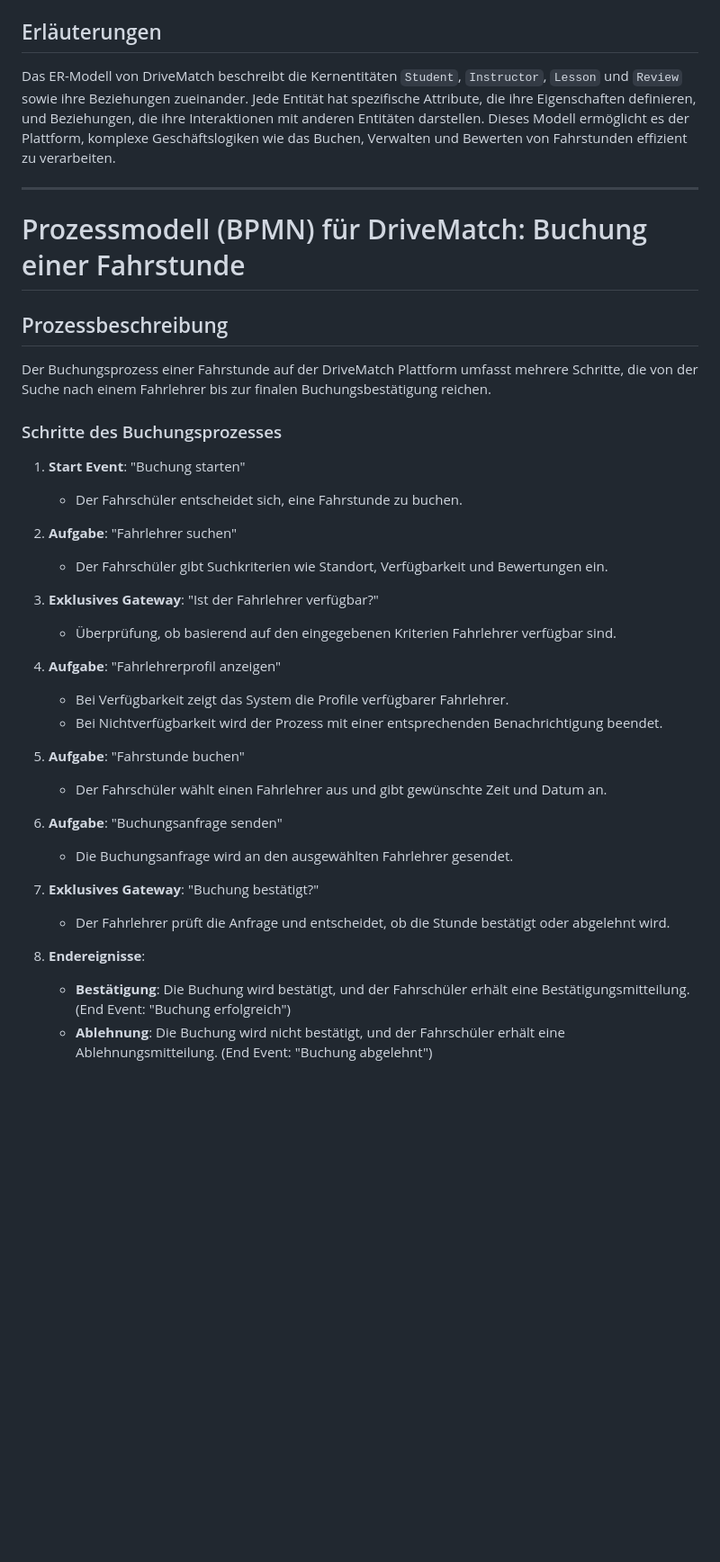
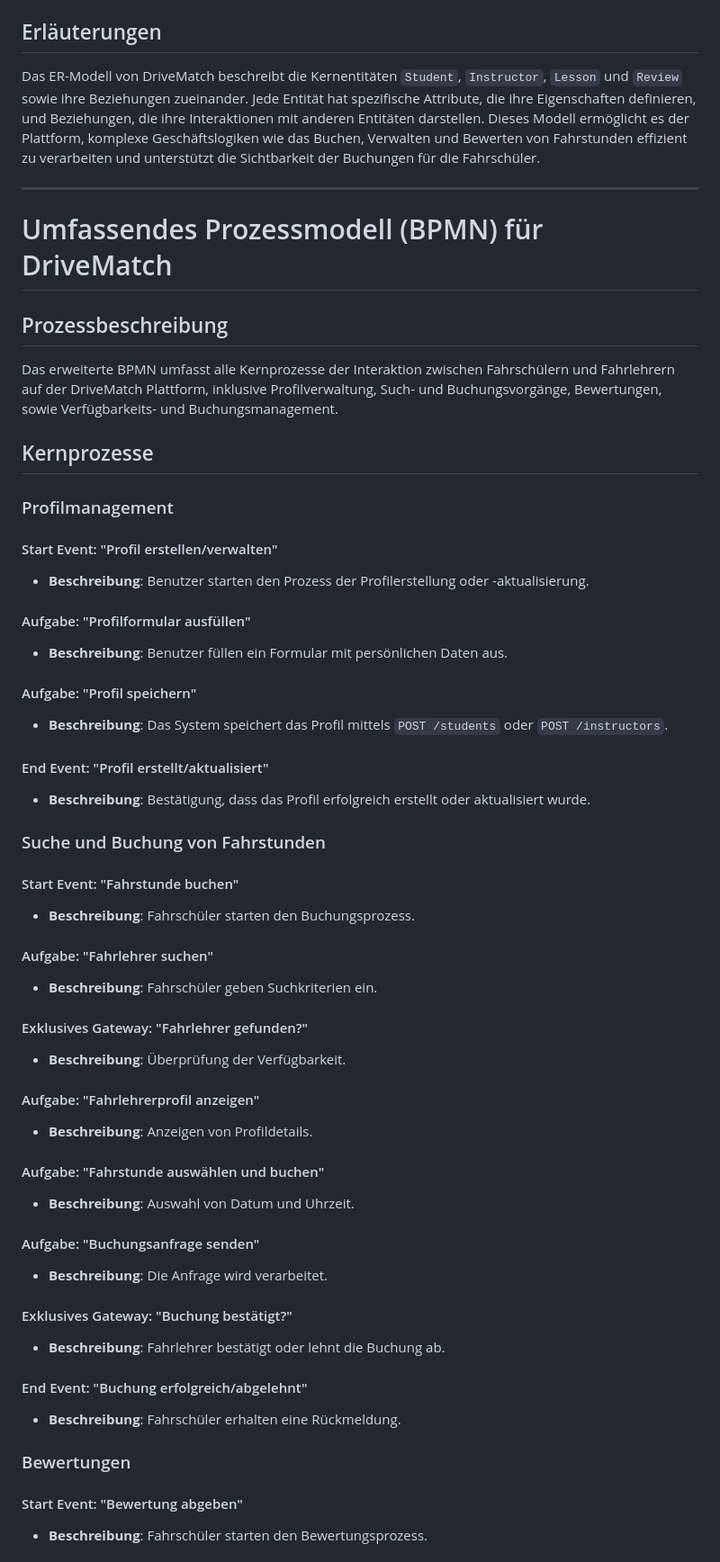
Before and after one commit to ljodzavsr/Software-Engineering-Semesterprojekt-DriveMatch, a Markdown page: doc/Anforderungen.md, the part around one of its changes. Shown at 90% size. Rendered like a GitHub page; blank space fills up the shorter version.

```diff
--- a/doc/Anforderungen.md
+++ b/doc/Anforderungen.md
@@ -114,43 +124,58 @@
   - `comment`: Kommentar zur Bewertung.
 
 ## Erläuterungen
-
-Das ER-Modell von DriveMatch beschreibt die Kernentitäten `Student`, `Instructor`, `Lesson` und `Review` sowie ihre Beziehungen zueinander. Jede Entität hat spezifische Attribute, die ihre Eigenschaften definieren, und Beziehungen, die ihre Interaktionen mit anderen Entitäten darstellen. Dieses Modell ermöglicht es der Plattform, komplexe Geschäftslogiken wie das Buchen, Verwalten und Bewerten von Fahrstunden effizient zu verarbeiten.
+Das ER-Modell von DriveMatch beschreibt die Kernentitäten `Student`, `Instructor`, `Lesson` und `Review` sowie ihre Beziehungen zueinander. Jede Entität hat spezifische Attribute, die ihre Eigenschaften definieren, und Beziehungen, die ihre Interaktionen mit anderen Entitäten darstellen. Dieses Modell ermöglicht es der Plattform, komplexe Geschäftslogiken wie das Buchen, Verwalten und Bewerten von Fahrstunden effizient zu verarbeiten und unterstützt die Sichtbarkeit der Buchungen für die Fahrschüler.
 
 
 ---
 
 
-# Prozessmodell (BPMN) für DriveMatch: Buchung einer Fahrstunde
+# Umfassendes Prozessmodell (BPMN) für DriveMatch
 
 ## Prozessbeschreibung
+Das erweiterte BPMN umfasst alle Kernprozesse der Interaktion zwischen Fahrschülern und Fahrlehrern auf der DriveMatch Plattform, inklusive Profilverwaltung, Such- und Buchungsvorgänge, Bewertungen, sowie Verfügbarkeits- und Buchungsmanagement.
 
-Der Buchungsprozess einer Fahrstunde auf der DriveMatch Plattform umfasst mehrere Schritte, die von der Suche nach einem Fahrlehrer bis zur finalen Buchungsbestätigung reichen.
+## Kernprozesse
 
-### Schritte des Buchungsprozesses
+### Profilmanagement
+#### Start Event: "Profil erstellen/verwalten"
+- **Beschreibung**: Benutzer starten den Prozess der Profilerstellung oder -aktualisierung.
 
-1. **Start Event**: "Buchung starten"
-   - Der Fahrschüler entscheidet sich, eine Fahrstunde zu buchen.
+#### Aufgabe: "Profilformular ausfüllen"
+- **Beschreibung**: Benutzer füllen ein Formular mit persönlichen Daten aus.
 
-2. **Aufgabe**: "Fahrlehrer suchen"
-   - Der Fahrschüler gibt Suchkriterien wie Standort, Verfügbarkeit und Bewertungen ein.
+#### Aufgabe: "Profil speichern"
+- **Beschreibung**: Das System speichert das Profil mittels `POST /students` oder `POST /instructors`.
 
-3. **Exklusives Gateway**: "Ist der Fahrlehrer verfügbar?"
-   - Überprüfung, ob basierend auf den eingegebenen Kriterien Fahrlehrer verfügbar sind.
+#### End Event: "Profil erstellt/aktualisiert"
+- **Beschreibung**: Bestätigung, dass das Profil erfolgreich erstellt oder aktualisiert wurde.
 
-4. **Aufgabe**: "Fahrlehrerprofil anzeigen"
-   - Bei Verfügbarkeit zeigt das System die Profile verfügbarer Fahrlehrer.
-   - Bei Nichtverfügbarkeit wird der Prozess mit einer entsprechenden Benachrichtigung beendet.
+### Suche und Buchung von Fahrstunden
+#### Start Event: "Fahrstunde buchen"
+- **Beschreibung**: Fahrschüler starten den Buchungsprozess.
 
-5. **Aufgabe**: "Fahrstunde buchen"
-   - Der Fahrschüler wählt einen Fahrlehrer aus und gibt gewünschte Zeit und Datum an.
+#### Aufgabe: "Fahrlehrer suchen"
+- **Beschreibung**: Fahrschüler geben Suchkriterien ein.
 
-6. **Aufgabe**: "Buchungsanfrage senden"
-   - Die Buchungsanfrage wird an den ausgewählten Fahrlehrer gesendet.
+#### Exklusives Gateway: "Fahrlehrer gefunden?"
+- **Beschreibung**: Überprüfung der Verfügbarkeit.
 
-7. **Exklusives Gateway**: "Buchung bestätigt?"
-   - Der Fahrlehrer prüft die Anfrage und entscheidet, ob die Stunde bestätigt oder abgelehnt wird.
+#### Aufgabe: "Fahrlehrerprofil anzeigen"
+- **Beschreibung**: Anzeigen von Profildetails.
 
-8. **Endereignisse**:
-   - **Bestätigung**: Die Buchung wird bestätigt, und der Fahrschüler erhält eine Bestätigungsmitteilung. (End Event: "Buchung erfolgreich")
-   - **Ablehnung**: Die Buchung wird nicht bestätigt, und der Fahrschüler erhält eine Ablehnungsmitteilung. (End Event: "Buchung abgelehnt")
+#### Aufgabe: "Fahrstunde auswählen und buchen"
+- **Beschreibung**: Auswahl von Datum und Uhrzeit.
+
+#### Aufgabe: "Buchungsanfrage senden"
+- **Beschreibung**: Die Anfrage wird verarbeitet.
+
+#### Exklusives Gateway: "Buchung bestätigt?"
+- **Beschreibung**: Fahrlehrer bestätigt oder lehnt die Buchung ab.
+
+#### End Event: "Buchung erfolgreich/abgelehnt"
+- **Beschreibung**: Fahrschüler erhalten eine Rückmeldung.
+
+### Bewertungen
+#### Start Event: "Bewertung abgeben"
+- **Beschreibung**: Fahrschüler starten den Bewertungsprozess.
+
```
Also changed, not shown: other parts of doc/Anforderungen.md (+51 -3 lines).
